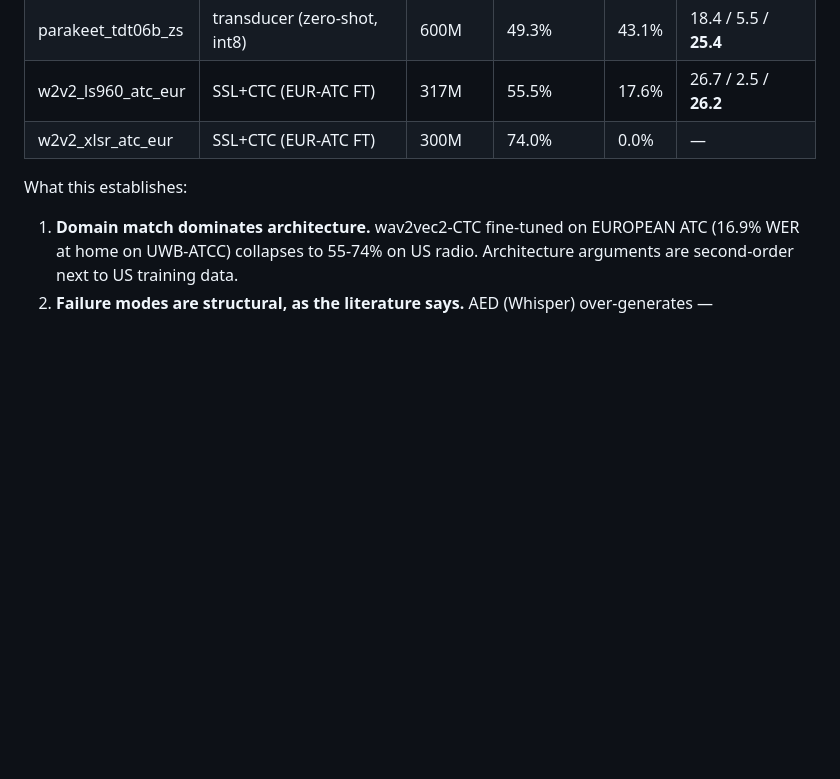
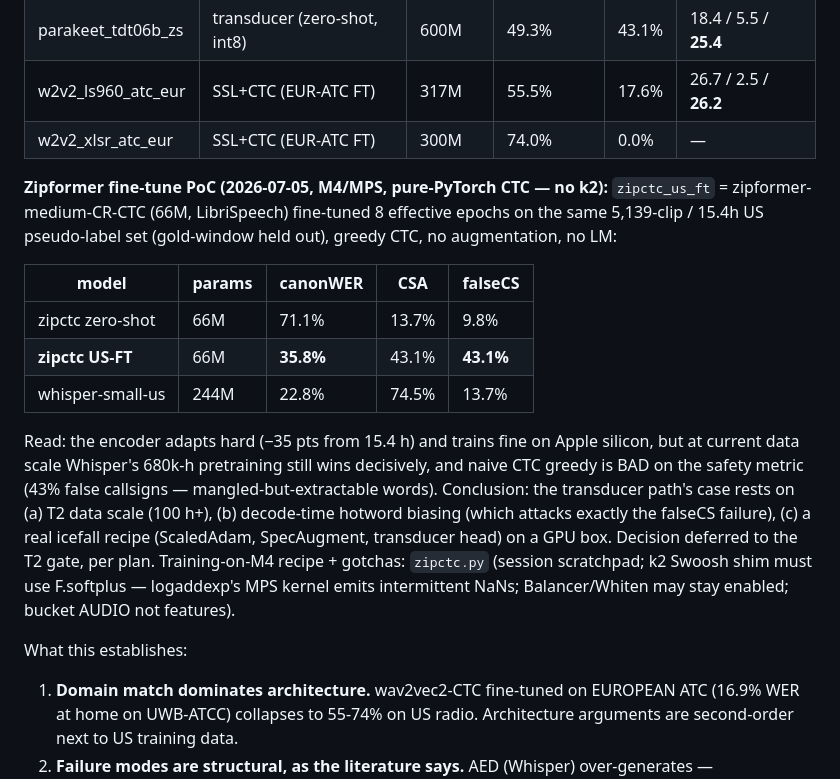
Before and after one commit to lawgorithims/ATC_Transcriptions, a Markdown page: python-legacy/docs/RESULTS.md, the part around the change. GitHub-like rendering; blank space fills up the shorter version.

Commit message:
eval: Zipformer-CTC fine-tune PoC results on gold v0
66M zipformer-medium-CR-CTC fine-tuned on the 15.4h US pseudo-label set,
pure PyTorch on M4/MPS (no k2): 71.1% -> 35.8% canon WER. Encoder adapts
strongly and Apple-silicon training works (k2 Swoosh shim must use
F.softplus - logaddexp MPS kernel emits intermittent NaNs; bucket audio
not features; Balancer/Whiten innocent). Whisper-small-us (244M, 22.8%)
still wins at this data scale, and naive CTC greedy hurts the safety
metric (43% false callsigns). Transducer+hotwords decision deferred to
the T2 100h gate as planned.

Co-Authored-By: Claude Fable 5 <noreply@anthropic.com>

```diff
--- a/python-legacy/docs/RESULTS.md
+++ b/python-legacy/docs/RESULTS.md
@@ -39,6 +39,28 @@ the fair fight is the same-data fine-tune, queued):
 | w2v2_ls960_atc_eur | SSL+CTC (EUR-ATC FT) | 317M | 55.5% | 17.6% | 26.7 / 2.5 / **26.2** |
 | w2v2_xlsr_atc_eur | SSL+CTC (EUR-ATC FT) | 300M | 74.0% | 0.0% | — |
 
+**Zipformer fine-tune PoC (2026-07-05, M4/MPS, pure-PyTorch CTC — no k2):**
+`zipctc_us_ft` = zipformer-medium-CR-CTC (66M, LibriSpeech) fine-tuned 8
+effective epochs on the same 5,139-clip / 15.4h US pseudo-label set
+(gold-window held out), greedy CTC, no augmentation, no LM:
+
+| model | params | canonWER | CSA | falseCS |
+|---|---|---|---|---|
+| zipctc zero-shot | 66M | 71.1% | 13.7% | 9.8% |
+| **zipctc US-FT** | 66M | **35.8%** | 43.1% | **43.1%** |
+| whisper-small-us | 244M | 22.8% | 74.5% | 13.7% |
+
+Read: the encoder adapts hard (−35 pts from 15.4 h) and trains fine on Apple
+silicon, but at current data scale Whisper's 680k-h pretraining still wins
+decisively, and naive CTC greedy is BAD on the safety metric (43% false
+callsigns — mangled-but-extractable words). Conclusion: the transducer path's
+case rests on (a) T2 data scale (100 h+), (b) decode-time hotword biasing
+(which attacks exactly the falseCS failure), (c) a real icefall recipe
+(ScaledAdam, SpecAugment, transducer head) on a GPU box. Decision deferred to
+the T2 gate, per plan. Training-on-M4 recipe + gotchas: `zipctc.py` (session
+scratchpad; k2 Swoosh shim must use F.softplus — logaddexp's MPS kernel emits
+intermittent NaNs; Balancer/Whiten may stay enabled; bucket AUDIO not features).
+
 What this establishes:
 1. **Domain match dominates architecture.** wav2vec2-CTC fine-tuned on
    EUROPEAN ATC (16.9% WER at home on UWB-ATCC) collapses to 55-74% on US
```
